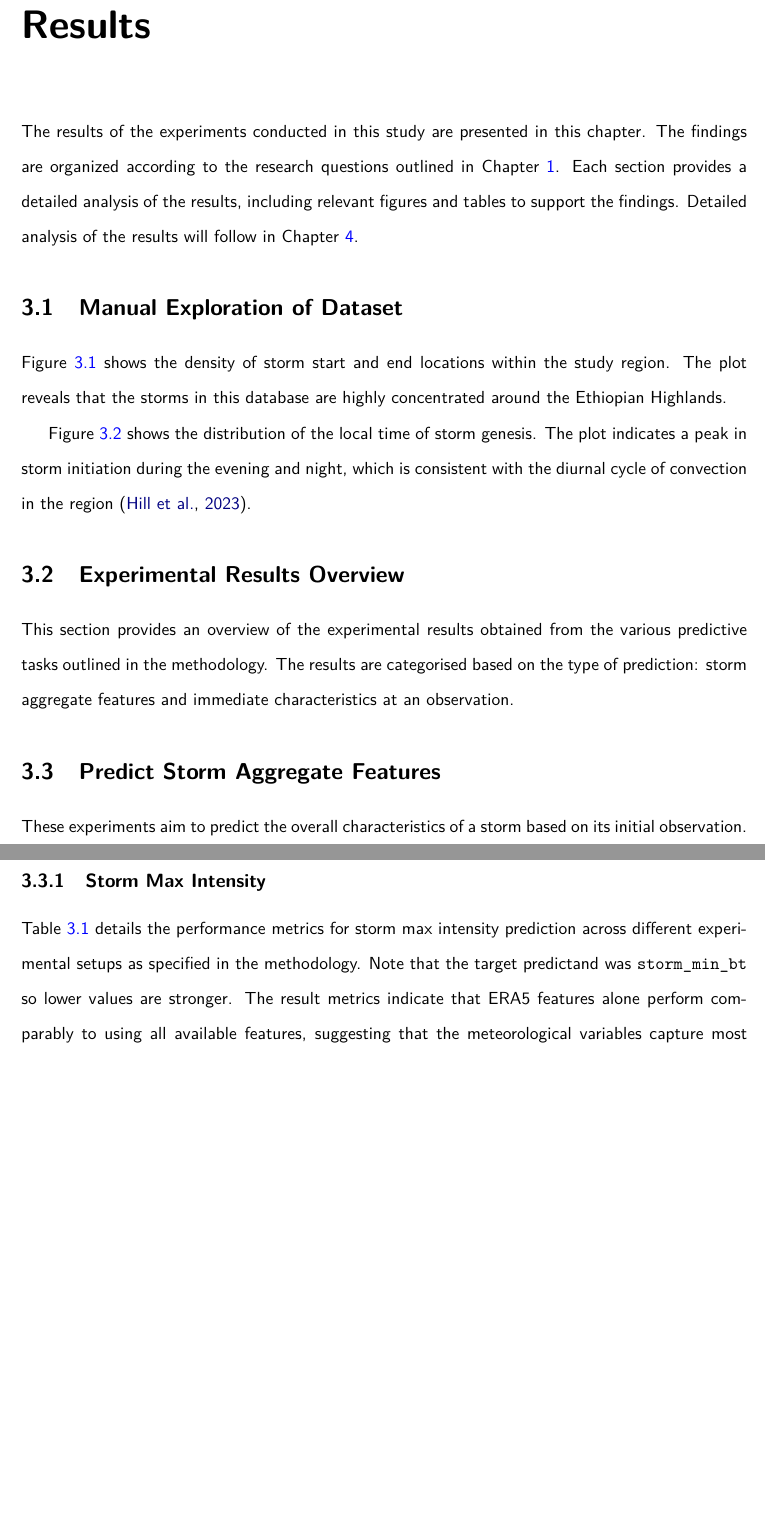
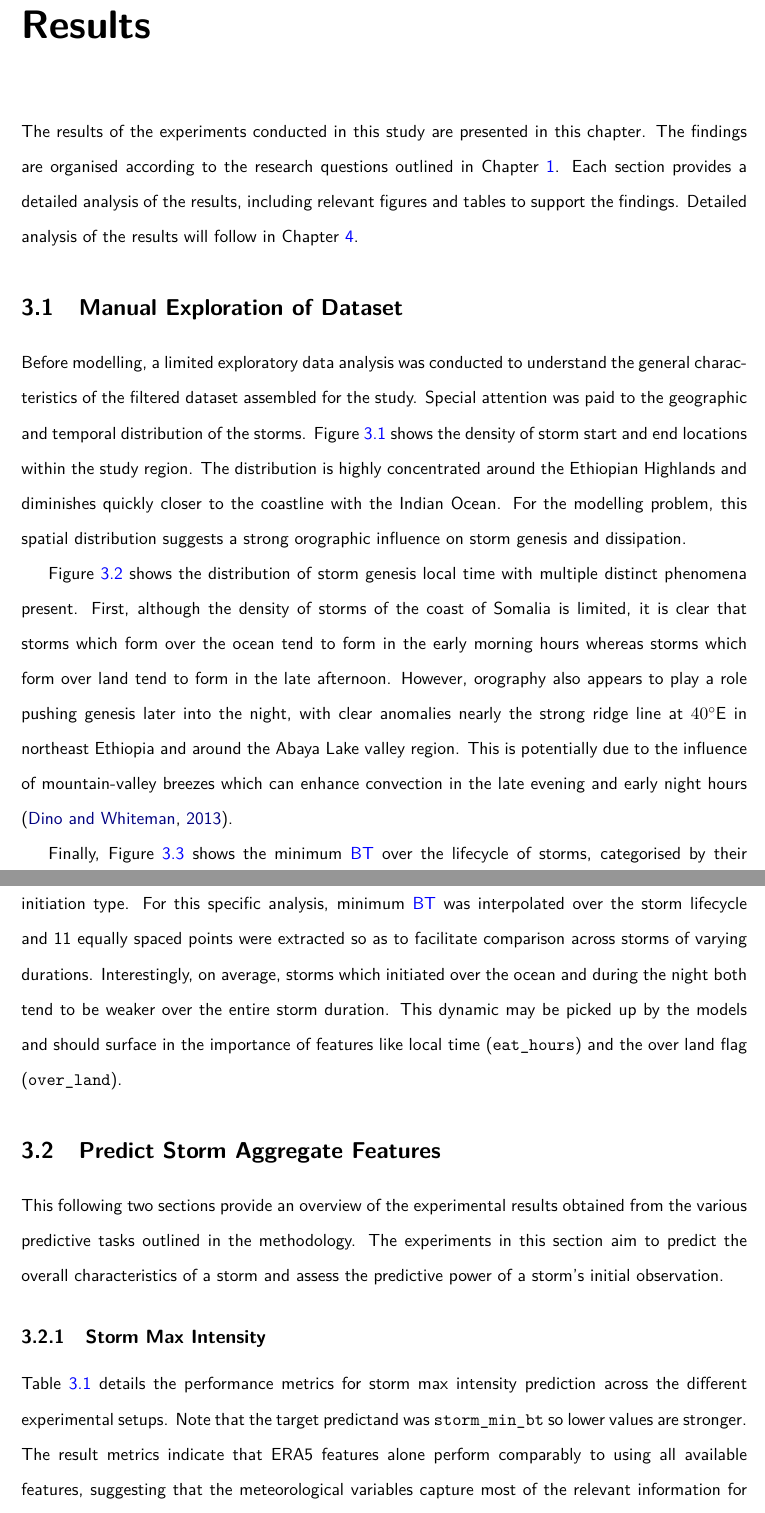
Before and after one commit to seangtkelley/uor-msc-dissertation-xai-african-storms, a LaTeX thesis (report/thesis.tex, which reads report/chapters/results.tex, report/references.bib): two parts of pages 31 and 32 of 60 before the commit and two parts of pages 30 and 31 of 60 after it, joined at a grey line, cut so that both start at the same text, the shorter picture padded with empty space. Compiled offline with pdfLaTeX.

Commit message:
more on eda plots with citation; fix comment capitalization

```diff
--- a/report/chapters/results.tex
+++ b/report/chapters/results.tex
@@ -1,9 +1,11 @@
 \chapter{Results}
 \label{ch:results}
 
-The results of the experiments conducted in this study are presented in this chapter. The findings are organized according to the research questions outlined in Chapter \ref{ch:intro}. Each section provides a detailed analysis of the results, including relevant figures and tables to support the findings. Detailed analysis of the results will follow in Chapter \ref{ch:discuss}.
+The results of the experiments conducted in this study are presented in this chapter. The findings are organised according to the research questions outlined in Chapter \ref{ch:intro}. Each section provides a detailed analysis of the results, including relevant figures and tables to support the findings. Detailed analysis of the results will follow in Chapter \ref{ch:discuss}.
 
 \section{Manual Exploration of Dataset}
+
+Before modelling, a limited exploratory data analysis was conducted to understand the general characteristics of the filtered dataset assembled for the study. Special attention was paid to the geographic and temporal distribution of the storms. Figure \ref{fig:orography_storm_init_end_kde} shows the density of storm start and end locations within the study region. The distribution is highly concentrated around the Ethiopian Highlands and diminishes quickly closer to the coastline with the Indian Ocean. For the modelling problem, this spatial distribution suggests a strong orographic influence on storm genesis and dissipation.
 
 \begin{figure}[ht]
     \centering
@@ -12,7 +14,7 @@ The results of the experiments conducted in this study are presented in this cha
     \label{fig:orography_storm_init_end_kde}
 \end{figure}
 
-Figure \ref{fig:orography_storm_init_end_kde} shows the density of storm start and end locations within the study region. The plot reveals that the storms in this database are highly concentrated around the Ethiopian Highlands.
+Figure \ref{fig:orography_storm_init_eat_hours_mode_mean} shows the distribution of storm genesis local time with multiple distinct phenomena present. First, although the density of storms of the coast of Somalia is limited, it is clear that storms which form over the ocean tend to form in the early morning hours whereas storms which form over land tend to form in the late afternoon. However, orography also appears to play a role pushing genesis later into the night, with clear anomalies nearly the strong ridge line at \degE{40} in northeast Ethiopia and around the Abaya Lake valley region. This is potentially due to the influence of mountain-valley breezes which can enhance convection in the late evening and early night hours \citep{ZardiDinoandWhiteman2013}.
 
 \begin{figure}[ht]
     \centering
@@ -21,8 +23,5 @@ Figure \ref{fig:orography_storm_init_end_kde} shows the density of storm start a
     \label{fig:orography_storm_init_eat_hours_mode_mean}
 \end{figure}
 
-Figure \ref{fig:orography_storm_init_eat_hours_mode_mean} shows the distribution of the local time of storm genesis. The plot indicates a peak in storm initiation during the evening and night, which is consistent with the diurnal cycle of convection in the region \citep{Hill2023}.
+Finally, Figure \ref{fig:min_bt_over_lifecycle_by_init_type} shows the minimum \acrshort{bt} over the lifecycle of storms, categorised by their initiation type. For this specific analysis, minimum \acrshort{bt} was interpolated over the storm lifecycle and 11 equally spaced points were extracted so as to facilitate comparison across storms of varying durations. Interestingly, on average, storms which initiated over the ocean and during the night both tend to be weaker over the entire storm duration. This dynamic may be picked up by the models and should surface in the importance of features like local time (\texttt{eat\_hours}) and the over land flag (\texttt{over\_land}).
 
-\section{Experimental Results Overview}
-
-This section provides an overview of the experimental results obtained from the various predictive tasks outlined in the methodology. The results are categorised based on the type of prediction: storm aggregate features and immediate characteristics at an observation.
@@ -29,11 +32,13 @@ This section provides an overview of the experimental results obtained from the
+    \label{fig:min_bt_over_lifecycle_by_init_type}
+\end{figure}
 
 \section{Predict Storm Aggregate Features}
 
-These experiments aim to predict the overall characteristics of a storm based on its initial observation.
+This following two sections provide an overview of the experimental results obtained from the various predictive tasks outlined in the methodology. The experiments in this section aim to predict the overall characteristics of a storm and assess the predictive power of a storm's initial observation.
 
 \subsection{Storm Max Intensity}
 
-Table \ref{tab:storm_max_intensity_results} details the performance metrics for storm max intensity prediction across different experimental setups as specified in the methodology. Note that the target predictand was \texttt{storm\_min\_bt} so lower values are stronger. The result metrics indicate that ERA5 features alone perform comparably to using all available features, suggesting that the meteorological variables capture most of the relevant information for predicting storm max intensity. However, restricting the models to only the first observation points leads to a substantial drop in performance. Subsequently, further explainability analysis will only focus on the all observations models.
+Table \ref{tab:storm_max_intensity_results} details the performance metrics for storm max intensity prediction across the different experimental setups. Note that the target predictand was \texttt{storm\_min\_bt} so lower values are stronger. The result metrics indicate that ERA5 features alone perform comparably to using all available features, suggesting that the meteorological variables capture most of the relevant information for predicting storm max intensity. However, restricting the models to only the first observation points leads to a substantial drop in performance. Subsequently, further explainability analysis will only focus on the all observations models.
 
 \begin{table}[ht]
 \centering
--- a/report/references.bib
+++ b/report/references.bib
@@ -1223,3 +1238,5 @@
+  year      = {2013}
+}
 @article{Zaroug2014,
   abstract  = {The Blue Nile originates from Lake Tana in the Ethiopian Highlands and contributes about 60-69% of the main Nile discharge. Previous studies investigated the relationship of sea surface temperature (SST) in the Pacific Ocean (Niño 3.4 region) to occurrence of meteorological and hydrological droughts in the Nile Basin. In this paper we focus on the dependence of occurrence of droughts and floods in the upper catchment of the Blue Nile on the timing of El Niño and La Niña events. Different events start at different times of the year and follow each other, exhibiting different patterns and sequences. Here we study the impact of these timing and temporal patterns on the Blue Nile droughts and floods. The comparison between the discharge measurements (1965-2012) at the outlet of the upper catchment of the Blue Nile and the El Niño index shows that when an El Niño event is followed by a La Niña event, there is a 67% chance for occurrence of an extreme flood. Furthermore, we also found that 83% of El Niño events starting in April-June resulted in droughts in the upper catchment of the Blue Nile. Although the current study is limited by the reduced number of samples, we propose that observations as well as global model forecasts of SST during this season could be used in seasonal forecasting of the Blue Nile flow. © Author(s) 2014.},
   author    = {M. A.H. Zaroug and E. A.B. Eltahir and F. Giorgi},
```
Also changed, not shown: report/wordcount.tex (+1 -1 lines), report/chapters/results.tex (8 more changed lines), report/references.bib (15 more changed lines), 1 other file.
